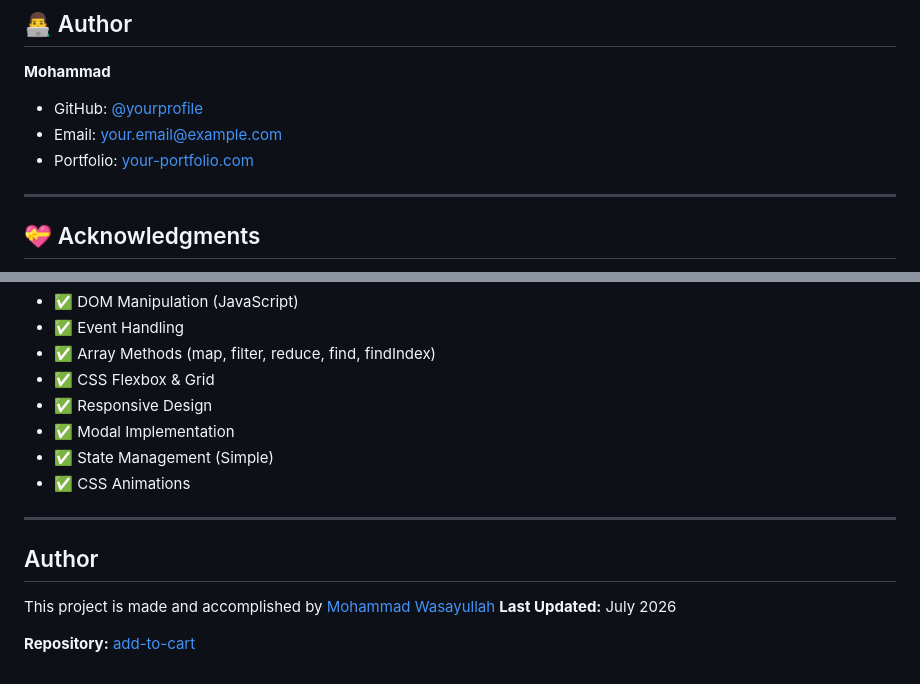
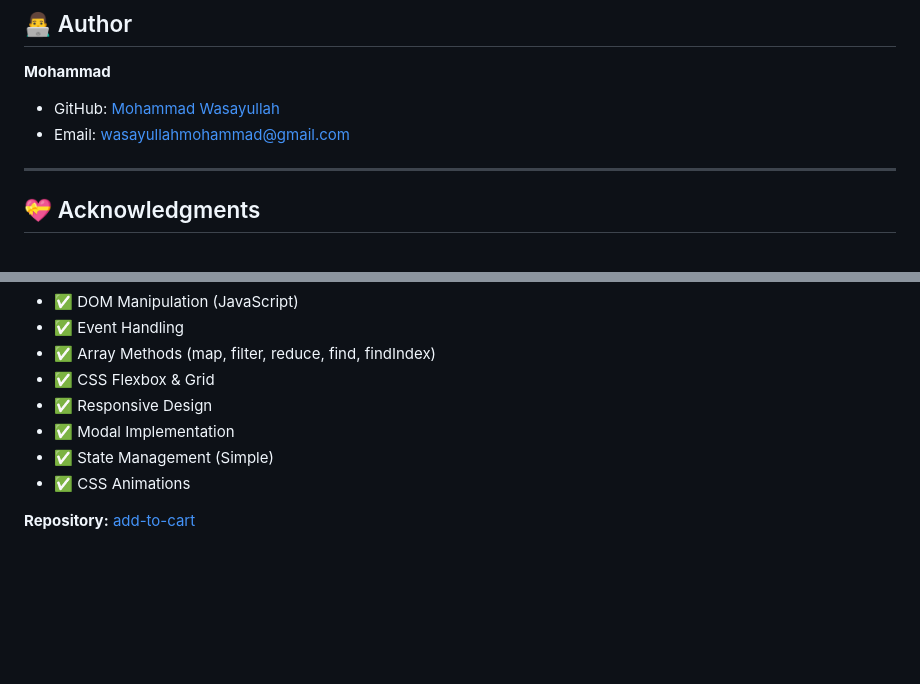
Before and after one commit to Wasayullah/Add-to-cart, a Markdown page: README.md, 2 parts joined by grey strips. Drawn GitHub-style; blank space fills up the shorter version.

Commit message:
Revise author details in README.md
Updated author information and removed outdated author section.

```diff
--- a/README.md
+++ b/README.md
@@ -458,9 +458,8 @@ subject to the conditions above and this notice.
 ## 👨‍💻 Author
 
 **Mohammad**
-- GitHub: [@yourprofile](https://github.com/yourprofile)
-- Email: your.email@example.com
-- Portfolio: [your-portfolio.com](https://your-portfolio.com)
+- GitHub: [Mohammad Wasayullah](https://github.com/Wasayullah)
+- Email: wasayullahmohammad@gmail.com
 
 ---
 
@@ -534,9 +533,5 @@ This project is great for learning:
 - ✅ State Management (Simple)
 - ✅ CSS Animations
 
----
-## Author
-This project is made and accomplished by [Mohammad Wasayullah](https://github.com/Wasayullah)
-**Last Updated:** July 2026
 
 **Repository:** [add-to-cart](https://github.com/Wasayullah/Add-to-cart)
```
